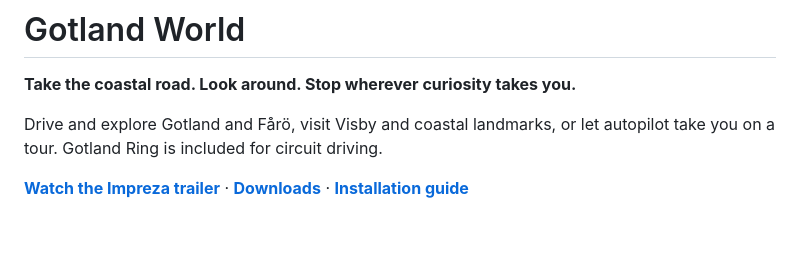
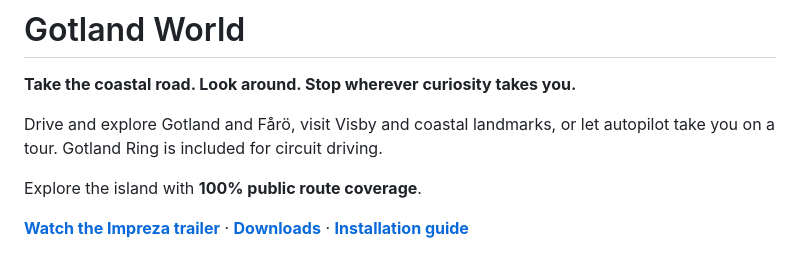
Before and after one commit to mannetroll/gotlandgame, a Markdown page: README.md, the part around the change. Rendered like a GitHub page; blank space fills up the shorter version.

Commit message:
docs: add public route coverage wording to introduction

```diff
--- a/README.md
+++ b/README.md
@@ -3,6 +3,8 @@
 **Take the coastal road. Look around. Stop wherever curiosity takes you.**
 
 Drive and explore Gotland and Fårö, visit Visby and coastal landmarks, or let autopilot take you on a tour. Gotland Ring is included for circuit driving.
+
+Explore the island with **100% public route coverage**.
 
 **[Watch the Impreza trailer](https://mannetroll.github.io/gotlandgame/)** · **[Downloads](https://github.com/mannetroll/gotlandgame/releases/latest)** · **[Installation guide](INSTALL.md)**
 
```
